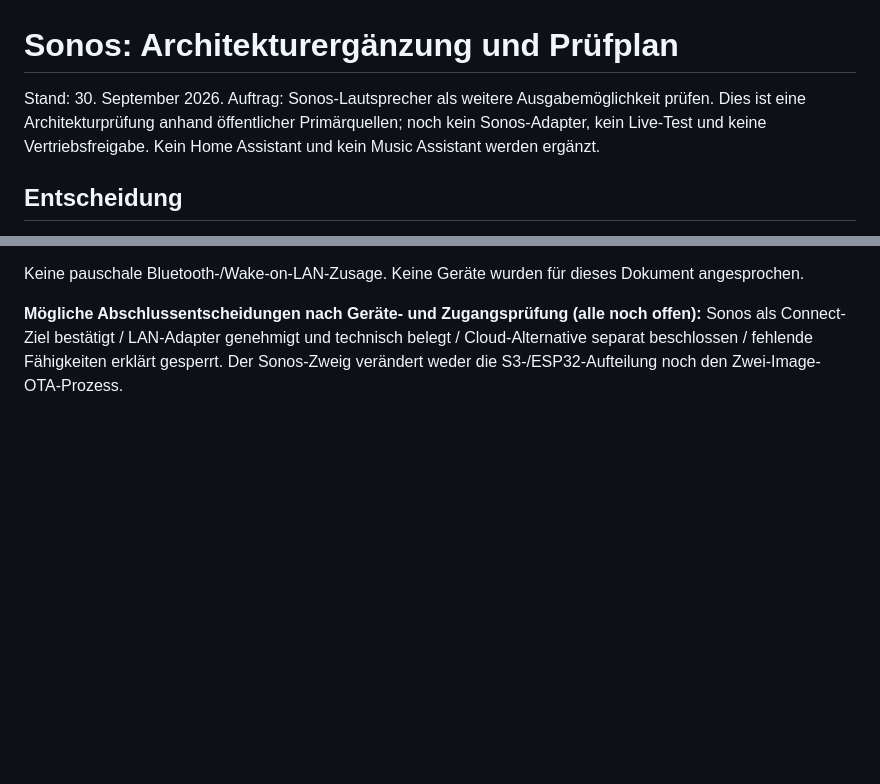
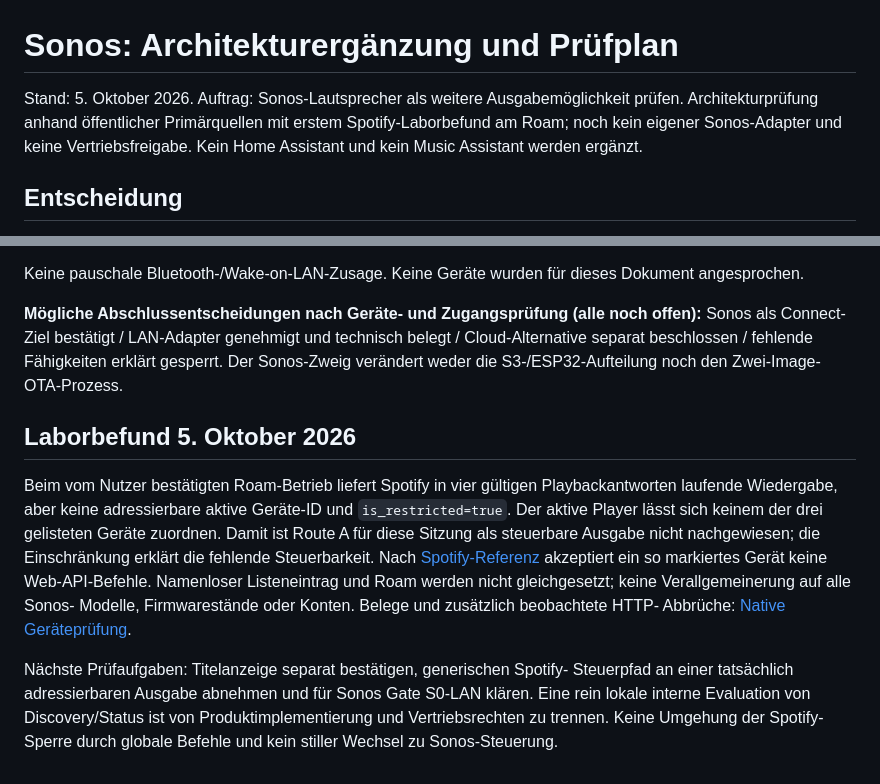
Before and after one commit to passion-wave/Passion-Wave-rotaryknob-spotify, a Markdown page: docs/12-SONOS-PRUEFUNG.md, 2 parts joined by grey strips. Drawn GitHub-style; blank space fills up the shorter version.

```diff
--- a/docs/12-SONOS-PRUEFUNG.md
+++ b/docs/12-SONOS-PRUEFUNG.md
@@ -1,6 +1,6 @@
 # Sonos: Architekturergänzung und Prüfplan
 
-Stand: 30. September 2026. Auftrag: Sonos-Lautsprecher als weitere Ausgabemöglichkeit prüfen. Dies ist eine Architekturprüfung anhand öffentlicher Primärquellen; noch kein Sonos-Adapter, kein Live-Test und keine Vertriebsfreigabe. Kein Home Assistant und kein Music Assistant werden ergänzt.
+Stand: 5. Oktober 2026. Auftrag: Sonos-Lautsprecher als weitere Ausgabemöglichkeit prüfen. Architekturprüfung anhand öffentlicher Primärquellen mit erstem Spotify-Laborbefund am Roam; noch kein eigener Sonos-Adapter und keine Vertriebsfreigabe. Kein Home Assistant und kein Music Assistant werden ergänzt.
 
 ## Entscheidung
 
@@ -126,3 +126,23 @@ Testmatrix zunächst: vorhandener **Sonos Roam und Sonos Move**, genaue Generati
 Keine pauschale Bluetooth-/Wake-on-LAN-Zusage. Keine Geräte wurden für dieses Dokument angesprochen.
 
 **Mögliche Abschlussentscheidungen nach Geräte- und Zugangsprüfung (alle noch offen):** Sonos als Connect-Ziel bestätigt / LAN-Adapter genehmigt und technisch belegt / Cloud-Alternative separat beschlossen / fehlende Fähigkeiten erklärt gesperrt. Der Sonos-Zweig verändert weder die S3-/ESP32-Aufteilung noch den Zwei-Image-OTA-Prozess.
+
+
+## Laborbefund 5. Oktober 2026
+
+Beim vom Nutzer bestätigten Roam-Betrieb liefert Spotify in vier gültigen
+Playbackantworten laufende Wiedergabe, aber keine adressierbare aktive Geräte-ID
+und `is_restricted=true`. Der aktive Player lässt sich keinem der drei gelisteten
+Geräte zuordnen. Damit ist Route A für diese Sitzung als steuerbare Ausgabe
+nicht nachgewiesen; die Einschränkung erklärt die fehlende Steuerbarkeit.
+Nach [Spotify-Referenz](https://developer.spotify.com/documentation/web-api/reference/get-information-about-the-users-current-playback)
+akzeptiert ein so markiertes Gerät keine Web-API-Befehle. Namenloser Listeneintrag
+und Roam werden nicht gleichgesetzt; keine Verallgemeinerung auf alle Sonos-
+Modelle, Firmwarestände oder Konten. Belege und zusätzlich beobachtete HTTP-
+Abbrüche: [Native Geräteprüfung](16-NATIVE-IMPLEMENTIERUNG.md).
+
+Nächste Prüfaufgaben: Titelanzeige separat bestätigen, generischen Spotify-
+Steuerpfad an einer tatsächlich adressierbaren Ausgabe abnehmen und für Sonos
+Gate S0-LAN klären. Eine rein lokale interne Evaluation von Discovery/Status ist
+von Produktimplementierung und Vertriebsrechten zu trennen. Keine Umgehung der
+Spotify-Sperre durch globale Befehle und kein stiller Wechsel zu Sonos-Steuerung.
```
Also changed, not shown: docs/16-NATIVE-IMPLEMENTIERUNG.md (+25 -1 lines).
